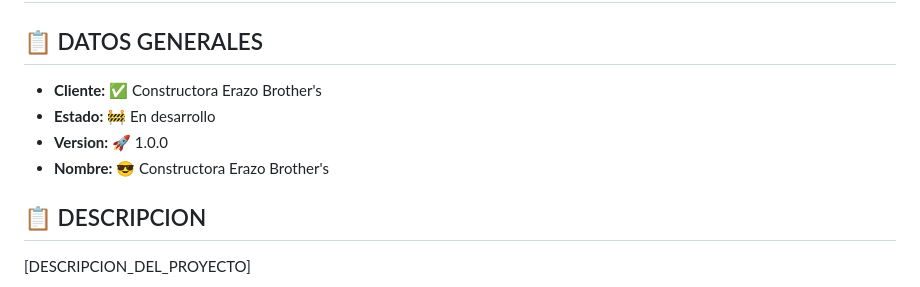
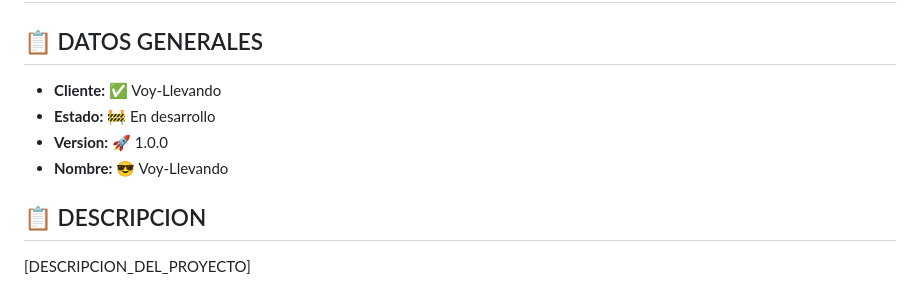
Before and after one commit to snakepatch53/tracking, a Markdown page: README.md, the part around the change. Rendered like a GitHub page.

Commit message:
Your branch is up to date with 'origin/main'.
Changes to be committed:
	modified:   README.md

```diff
--- a/README.md
+++ b/README.md
@@ -3,10 +3,10 @@
 ## 📋 DATOS GENERALES
 
 <ul>
-    <li><b>Cliente:</b> ✅ Constructora Erazo Brother's</li>
+    <li><b>Cliente:</b> ✅ Voy-Llevando</li>
     <li><b>Estado:</b> 🚧 En desarrollo</li>
     <li><b>Version:</b> 🚀 1.0.0</li>
-    <li><b>Nombre:</b> 😎 Constructora Erazo Brother's</li>
+    <li><b>Nombre:</b> 😎 Voy-Llevando</li>
 </ul>
 
 ## 📋 DESCRIPCION
```
